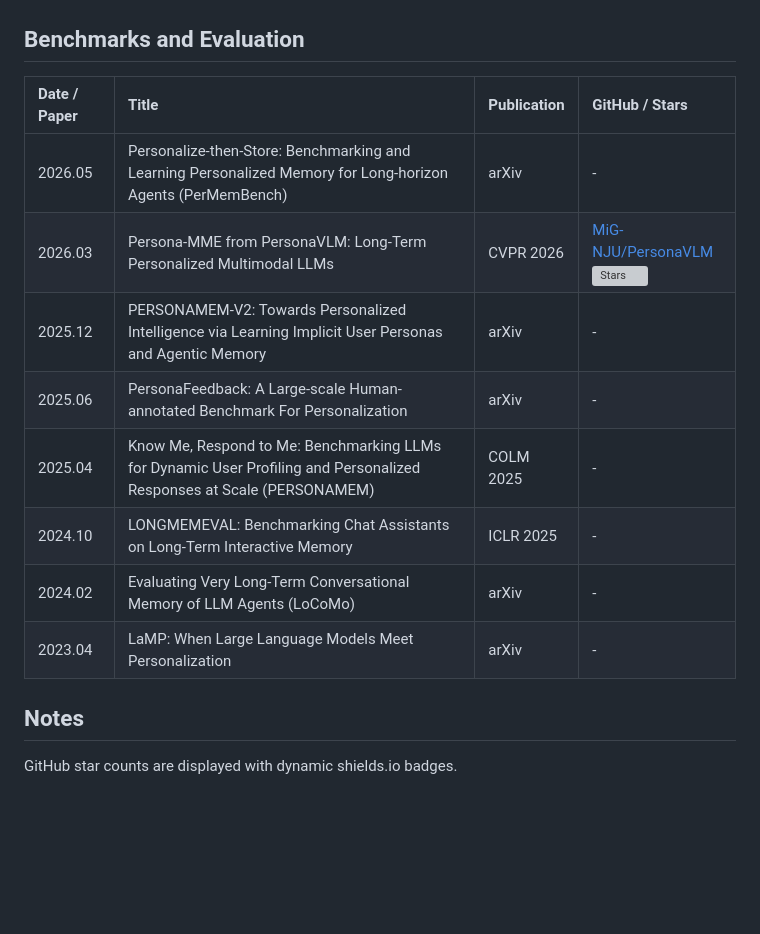
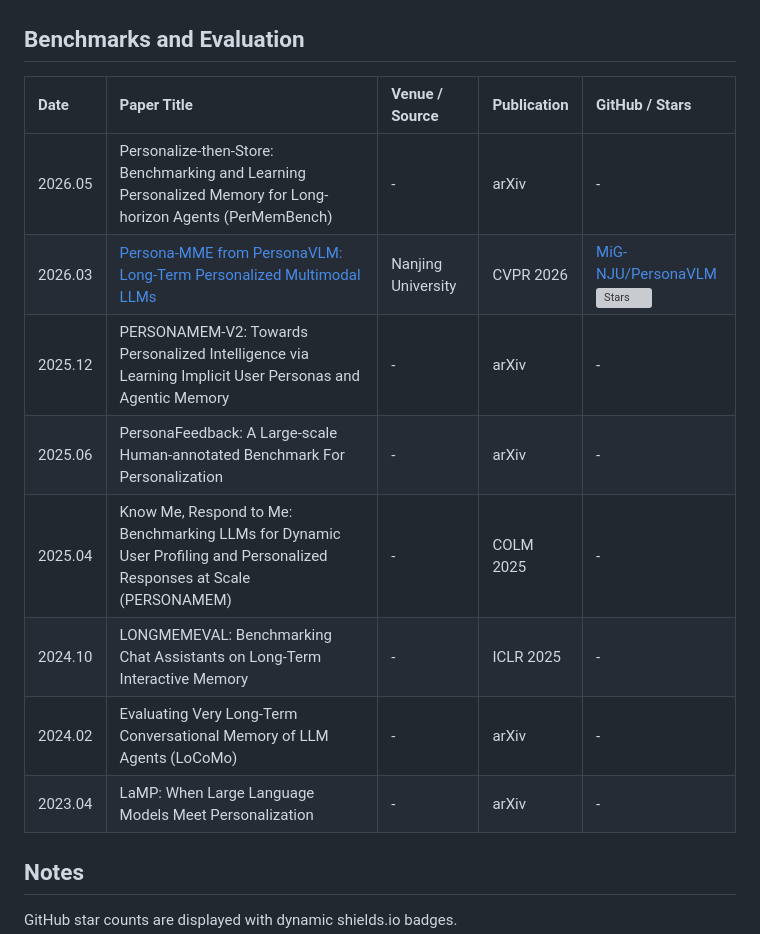
Before and after one commit to Clare-Nie/Awesome-Personalization-in-MLLMs, a Markdown page: README.md, the part around one of its changes. Rendered like a GitHub page; blank space fills up the shorter version; grey boxes are pictures that could not be loaded.

```diff
--- a/README.md
+++ b/README.md
@@ -89,16 +89,16 @@ This repository tracks papers, benchmarks, datasets, and systems around four con
 
 ## Benchmarks and Evaluation
 
-| Date / Paper | Title | Publication | GitHub / Stars |
-| :--- | :--- | :--- | :--- |
-| 2026.05 | Personalize-then-Store: Benchmarking and Learning Personalized Memory for Long-horizon Agents (PerMemBench) | arXiv | - |
-| 2026.03 | Persona-MME from PersonaVLM: Long-Term Personalized Multimodal LLMs | CVPR 2026 | [MiG-NJU/PersonaVLM](https://github.com/MiG-NJU/PersonaVLM) <br> ![Stars](https://img.shields.io/github/stars/MiG-NJU/PersonaVLM?style=flat-square&logo=github) |
-| 2025.12 | PERSONAMEM-V2: Towards Personalized Intelligence via Learning Implicit User Personas and Agentic Memory | arXiv | - |
-| 2025.06 | PersonaFeedback: A Large-scale Human-annotated Benchmark For Personalization | arXiv | - |
-| 2025.04 | Know Me, Respond to Me: Benchmarking LLMs for Dynamic User Profiling and Personalized Responses at Scale (PERSONAMEM) | COLM 2025 | - |
-| 2024.10 | LONGMEMEVAL: Benchmarking Chat Assistants on Long-Term Interactive Memory | ICLR 2025 | - |
-| 2024.02 | Evaluating Very Long-Term Conversational Memory of LLM Agents (LoCoMo) | arXiv | - |
-| 2023.04 | LaMP: When Large Language Models Meet Personalization | arXiv | - |
+| Date | Paper Title | Venue / Source | Publication | GitHub / Stars |
+| :--- | :--- | :--- | :--- | :--- |
+| 2026.05 | Personalize-then-Store: Benchmarking and Learning Personalized Memory for Long-horizon Agents (PerMemBench) | - | arXiv | - |
+| 2026.03 | [Persona-MME from PersonaVLM: Long-Term Personalized Multimodal LLMs](https://github.com/MiG-NJU/PersonaVLM) | Nanjing University | CVPR 2026 | [MiG-NJU/PersonaVLM](https://github.com/MiG-NJU/PersonaVLM) <br> ![Stars](https://img.shields.io/github/stars/MiG-NJU/PersonaVLM?style=flat-square&logo=github) |
+| 2025.12 | PERSONAMEM-V2: Towards Personalized Intelligence via Learning Implicit User Personas and Agentic Memory | - | arXiv | - |
+| 2025.06 | PersonaFeedback: A Large-scale Human-annotated Benchmark For Personalization | - | arXiv | - |
+| 2025.04 | Know Me, Respond to Me: Benchmarking LLMs for Dynamic User Profiling and Personalized Responses at Scale (PERSONAMEM) | - | COLM 2025 | - |
+| 2024.10 | LONGMEMEVAL: Benchmarking Chat Assistants on Long-Term Interactive Memory | - | ICLR 2025 | - |
+| 2024.02 | Evaluating Very Long-Term Conversational Memory of LLM Agents (LoCoMo) | - | arXiv | - |
+| 2023.04 | LaMP: When Large Language Models Meet Personalization | - | arXiv | - |
 
 
 ## Notes
```
Also changed, not shown: other parts of README.md (+35 -35 lines), README_zh.md (+45 -45 lines).
